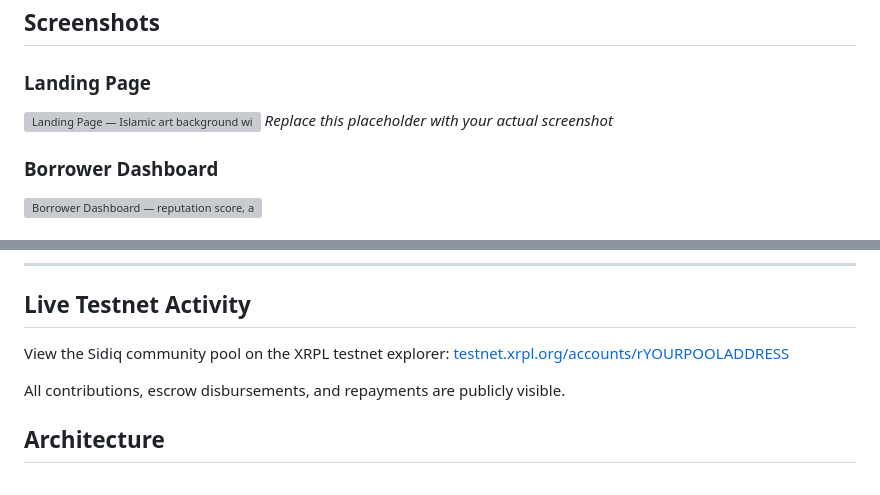
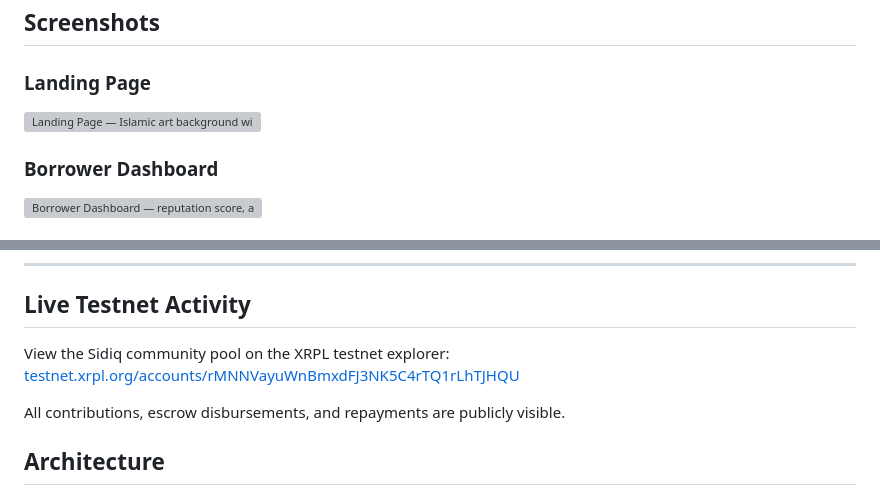
Before and after one commit to madihasiddiqzafar/Sidiq, a Markdown page: README.md, 2 parts joined by grey strips. Rendered like a GitHub page; grey boxes are pictures that could not be loaded.

```diff
--- a/README.md
+++ b/README.md
@@ -45,7 +45,6 @@ Sidiq brings Qard Hasan on chain. Three pillars:
 
 ### Landing Page
 ![Landing Page — Islamic art background with SIDIQ title and Connect Wallet button](assets/screenshots/landing_page.png)
-*Replace this placeholder with your actual screenshot*
 
 ### Borrower Dashboard
 ![Borrower Dashboard — reputation score, active loan, tranche progress, repay button](assets/screenshots/borrower_dashboard.png)
@@ -88,7 +87,7 @@ Sidiq brings Qard Hasan on chain. Three pillars:
 ## Live Testnet Activity
 
 View the Sidiq community pool on the XRPL testnet explorer:
-[testnet.xrpl.org/accounts/rYOURPOOLADDRESS](https://testnet.xrpl.org/accounts/rMNNVayuWnBmxdFJ3NK5C4rTQ1rLhTJHQU)
+[testnet.xrpl.org/accounts/rMNNVayuWnBmxdFJ3NK5C4rTQ1rLhTJHQU](https://testnet.xrpl.org/accounts/rMNNVayuWnBmxdFJ3NK5C4rTQ1rLhTJHQU)
 
 All contributions, escrow disbursements, and repayments are publicly visible.
 
```
